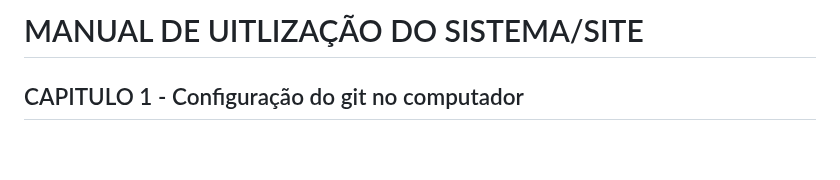
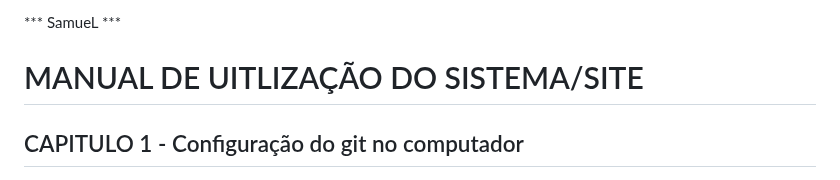
Before and after one commit to Samuel-slv/samuel.dev, a Markdown page: README.md, the part around the change. Drawn GitHub-style; blank space fills up the shorter version.

```diff
--- a/README.md
+++ b/README.md
@@ -1,5 +1,5 @@
 
-
+ *** SamueL ***
  # MANUAL DE UITLIZAÇÃO DO SISTEMA/SITE
 ## CAPITULO 1 - Configuração do git no computador
 ### instalação Git
```
